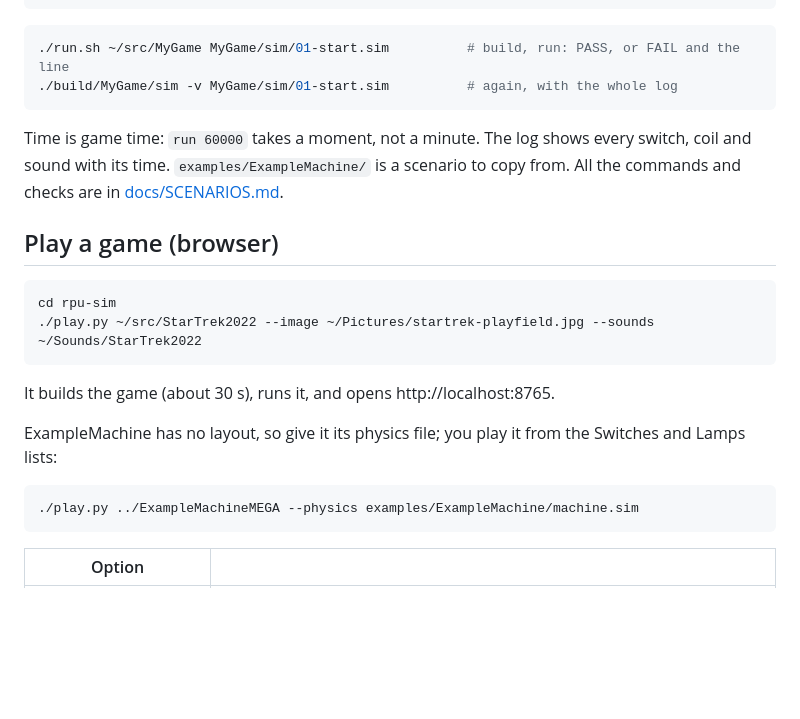
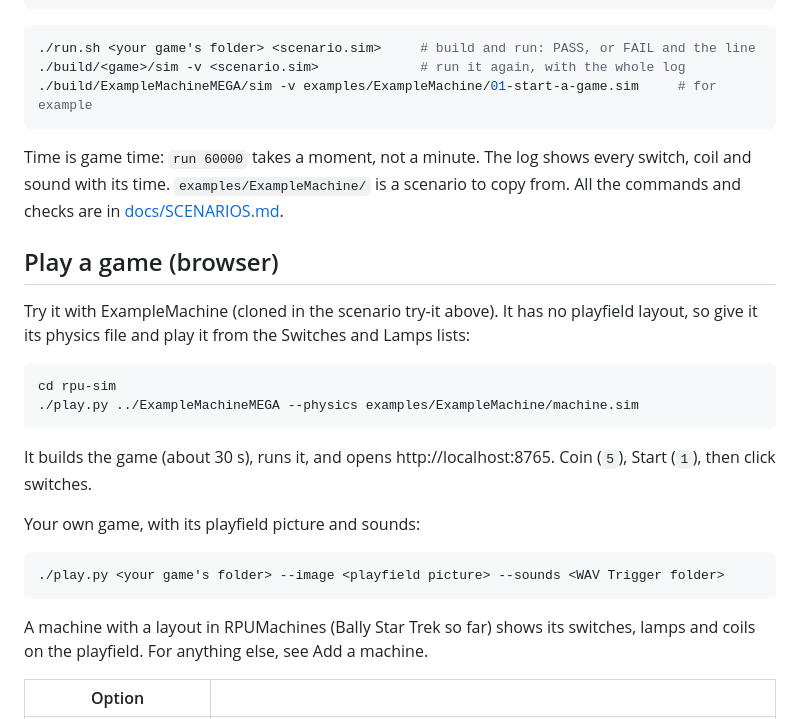
Before and after one commit to wifijt/rpu-sim, a Markdown page: README.md, the part around the change. Rendered like a GitHub page; blank space fills up the shorter version.

Commit message:
README: examples anyone can run (ExampleMachine); placeholders marked <...>
Co-Authored-By: Claude Opus 5.5 <noreply@anthropic.com>
Claude-Session: https://claude.ai/code/session_017YN46nyjfA4YwagzK3pe2n

````diff
--- a/README.md
+++ b/README.md
@@ -67,8 +67,9 @@ check score 1 >= 1
 ```
 
 ```bash
-./run.sh ~/src/MyGame MyGame/sim/01-start.sim          # build, run: PASS, or FAIL and the line
-./build/MyGame/sim -v MyGame/sim/01-start.sim          # again, with the whole log
+./run.sh <your game's folder> <scenario.sim>     # build and run: PASS, or FAIL and the line
+./build/<game>/sim -v <scenario.sim>             # run it again, with the whole log
+./build/ExampleMachineMEGA/sim -v examples/ExampleMachine/01-start-a-game.sim     # for example
 ```
 
 Time is game time: `run 60000` takes a moment, not a minute. The log shows every switch, coil and
@@ -77,18 +78,25 @@ checks are in [docs/SCENARIOS.md](docs/SCENARIOS.md).
 
 ## Play a game (browser)
 
+Try it with ExampleMachine (cloned in the scenario try-it above). It has no playfield layout, so
+give it its physics file and play it from the Switches and Lamps lists:
+
 ```bash
 cd rpu-sim
-./play.py ~/src/StarTrek2022 --image ~/Pictures/startrek-playfield.jpg --sounds ~/Sounds/StarTrek2022
+./play.py ../ExampleMachineMEGA --physics examples/ExampleMachine/machine.sim
 ```
 
-It builds the game (about 30 s), runs it, and opens http://localhost:8765.
+It builds the game (about 30 s), runs it, and opens http://localhost:8765. Coin (`5`), Start (`1`),
+then click switches.
 
-ExampleMachine has no layout, so give it its physics file; you play it from the Switches and Lamps lists:
+Your own game, with its playfield picture and sounds:
 
 ```bash
-./play.py ../ExampleMachineMEGA --physics examples/ExampleMachine/machine.sim
+./play.py <your game's folder> --image <playfield picture> --sounds <WAV Trigger folder>
 ```
+
+A machine with a layout in RPUMachines (Bally Star Trek so far) shows its switches, lamps and coils
+on the playfield. For anything else, see Add a machine.
 
 | Option | |
 |---|---|
````
